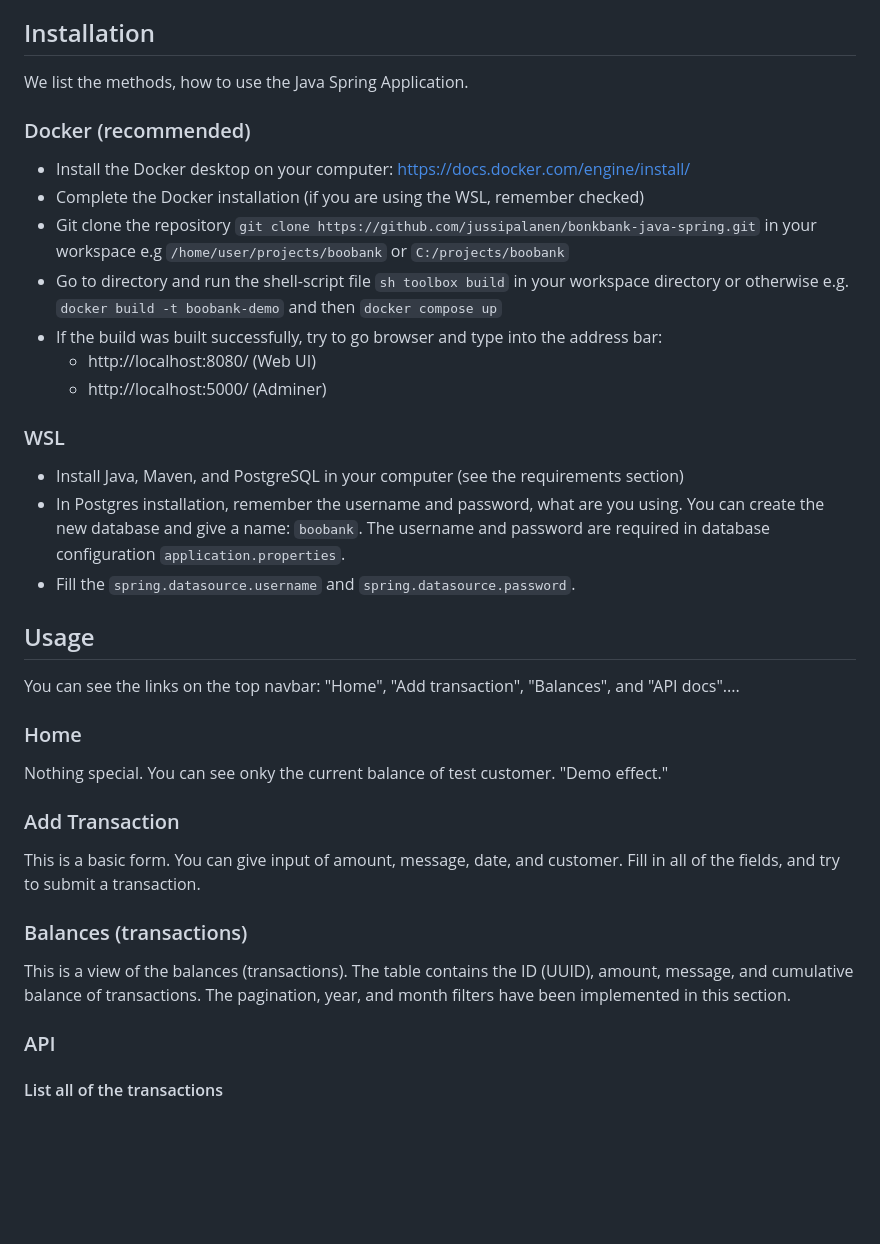
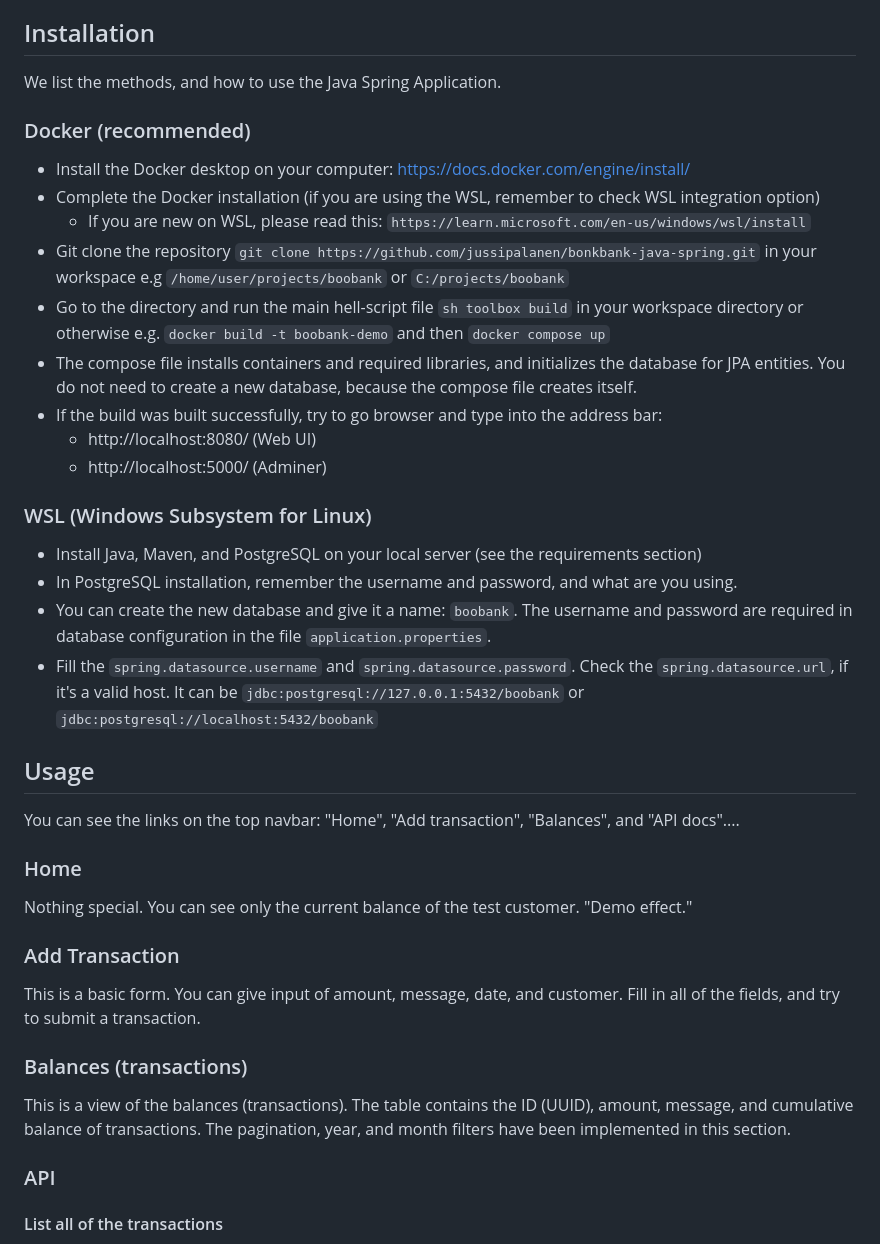
Before and after one commit to jussipalanen/boobank-java-spring, a Markdown page: README.md, the part around one of its changes. GitHub-like rendering; blank space fills up the shorter version.

```diff
--- a/README.md
+++ b/README.md
@@ -10,32 +10,37 @@ This is the test bank application by Java Spring Boot Framework. This applicatio
 
 ## Installation
 
-We list the methods, how to use the Java Spring Application.
+We list the methods, and how to use the Java Spring Application.
+
 ### Docker (recommended)
 - Install the Docker desktop on your computer: https://docs.docker.com/engine/install/
-- Complete the Docker installation (if you are using the WSL, remember checked)
+- Complete the Docker installation (if you are using the WSL, remember to check WSL integration option)
+    - If you are new on WSL, please read this: `https://learn.microsoft.com/en-us/windows/wsl/install`
 - Git clone the repository `git clone https://github.com/jussipalanen/bonkbank-java-spring.git` in your workspace e.g `/home/user/projects/boobank` or `C:/projects/boobank`
-- Go to directory and run the shell-script file `sh toolbox build` in your workspace directory or otherwise e.g.
+- Go to the directory and run the main hell-script file `sh toolbox build` in your workspace directory or otherwise e.g.
 `docker build -t boobank-demo` and then `docker compose up`
+- The compose file installs containers and required libraries, and initializes the database for JPA entities. You do not need to create a new database, because the compose file creates itself.
 - If the build was built successfully, try to go browser and type into the address bar:
     - http://localhost:8080/ (Web UI)
     - http://localhost:5000/ (Adminer)
 
-### WSL
-- Install Java, Maven, and PostgreSQL in your computer (see the requirements section)
-- In Postgres installation, remember the username and password, what are you using. You can create the new database and give a name: `boobank`. The username and password are required in database configuration `application.properties`.
-- Fill the `spring.datasource.username` and `spring.datasource.password`.
+### WSL (Windows Subsystem for Linux)
+- Install Java, Maven, and PostgreSQL on your local server (see the requirements section)
+- In PostgreSQL installation, remember the username and password, and what are you using.
+- You can create the new database and give it a name: `boobank`. The username and password are required in database configuration in the file `application.properties`.
+- Fill the `spring.datasource.username` and `spring.datasource.password`. Check the `spring.datasource.url`, if it's a valid host. It can be `jdbc:postgresql://127.0.0.1:5432/boobank` or `jdbc:postgresql://localhost:5432/boobank`
 
 ## Usage
 You can see the links on the top navbar: "Home", "Add transaction", "Balances", and "API docs"....
 ### Home
-Nothing special. You can see onky the current balance of test customer. "Demo effect."
+Nothing special. You can see only the current balance of the test customer. "Demo effect."
 
 ### Add Transaction
 This is a basic form. You can give input of amount, message, date, and customer. Fill in all of the fields, and try to submit a transaction.
 
 ### Balances (transactions)
 This is a view of the balances (transactions). The table contains the ID (UUID), amount, message, and cumulative balance of transactions. The pagination, year, and month filters have been implemented in this section.
+
 
 ### API
 #### List all of the transactions
```
Also changed, not shown: other parts of README.md (+34 -10 lines).
